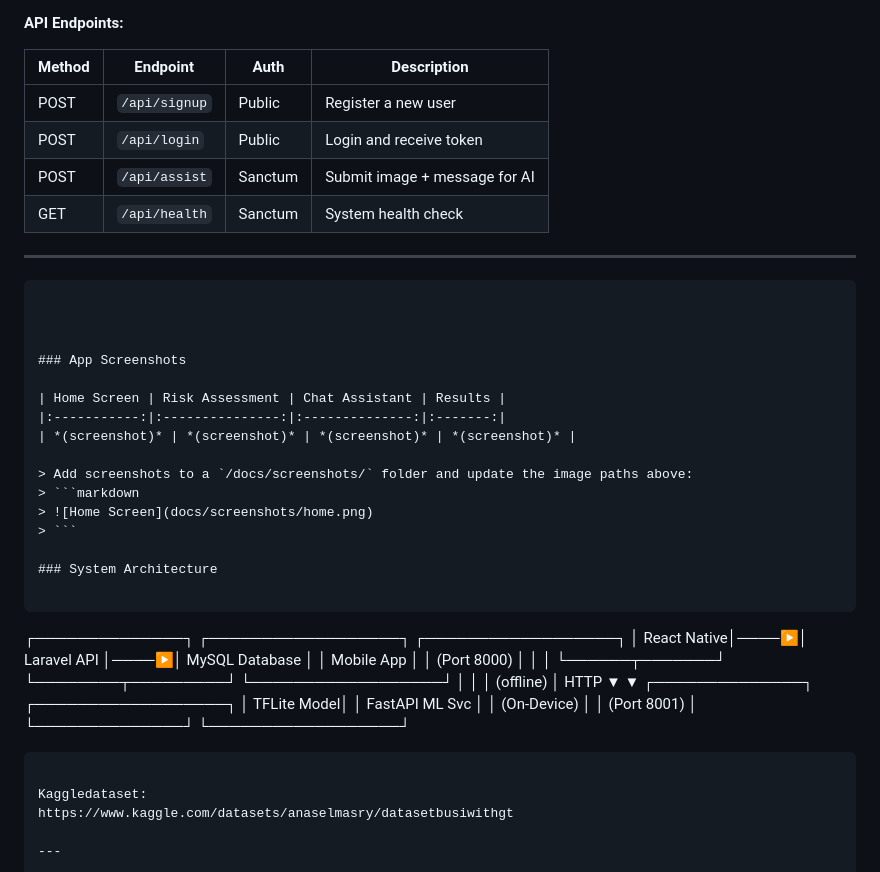
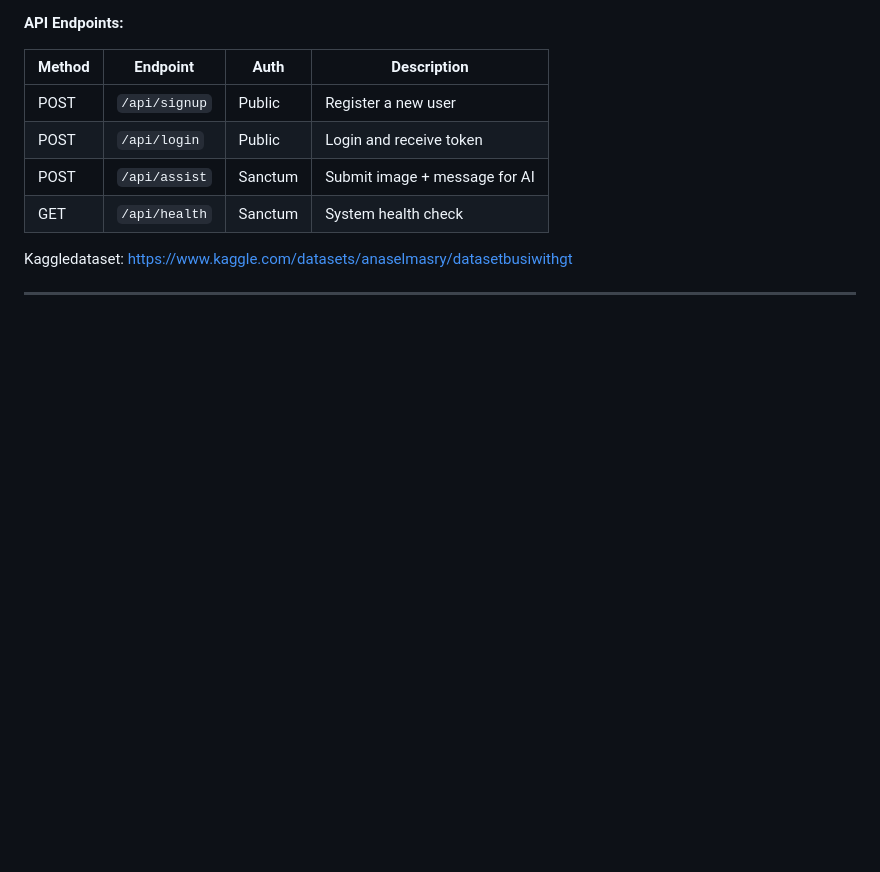
Before and after one commit to cyiza22/Breast-canser_screening, a Markdown page: README.md, the part around the change. Drawn GitHub-style; blank space fills up the shorter version.

Commit message:
Remove app screenshots and system architecture sections
Removed sections on app screenshots and system architecture from the README.

````diff
--- a/README.md
+++ b/README.md
@@ -171,39 +171,6 @@ The API will be available at `http://localhost:8000/api`.
 | POST   | `/api/assist`  | Sanctum  | Submit image + message for AI  |
 | GET    | `/api/health`  | Sanctum  | System health check            |
 
----
-
-```
-
-
-
-### App Screenshots
-
-| Home Screen | Risk Assessment | Chat Assistant | Results |
-|:-----------:|:---------------:|:--------------:|:-------:|
-| *(screenshot)* | *(screenshot)* | *(screenshot)* | *(screenshot)* |
-
-> Add screenshots to a `/docs/screenshots/` folder and update the image paths above:
-> ```markdown
-> ![Home Screen](docs/screenshots/home.png)
-> ```
-
-### System Architecture
-
-```
-┌──────────────┐     ┌──────────────────┐     ┌──────────────────┐
-│  React Native│────▶│  Laravel API     │────▶│  MySQL Database  │
-│  Mobile App  │     │  (Port 8000)     │     │                  │
-└──────┬───────┘     └────────┬─────────┘     └──────────────────┘
-       │                      │
-       │ (offline)            │ HTTP
-       ▼                      ▼
-┌──────────────┐     ┌──────────────────┐
-│  TFLite Model│     │  FastAPI ML Svc  │
-│  (On-Device) │     │  (Port 8001)     │
-└──────────────┘     └──────────────────┘
-```
-
 Kaggledataset:
 https://www.kaggle.com/datasets/anaselmasry/datasetbusiwithgt
 
````
